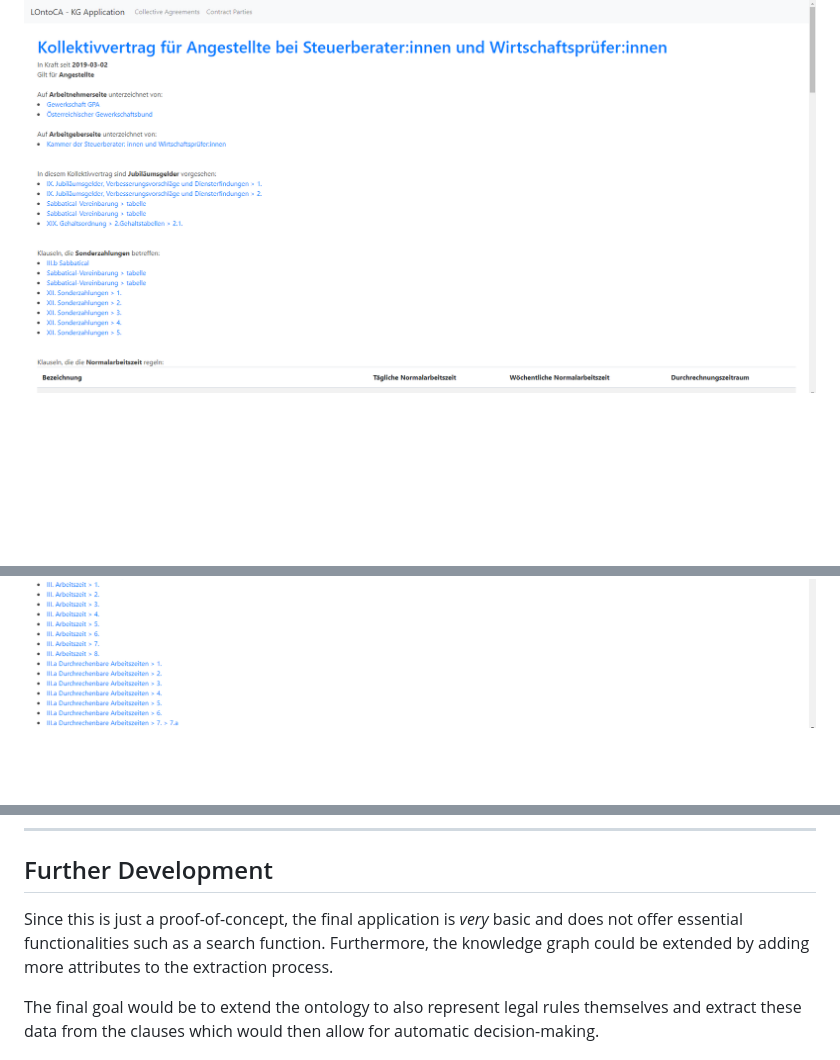
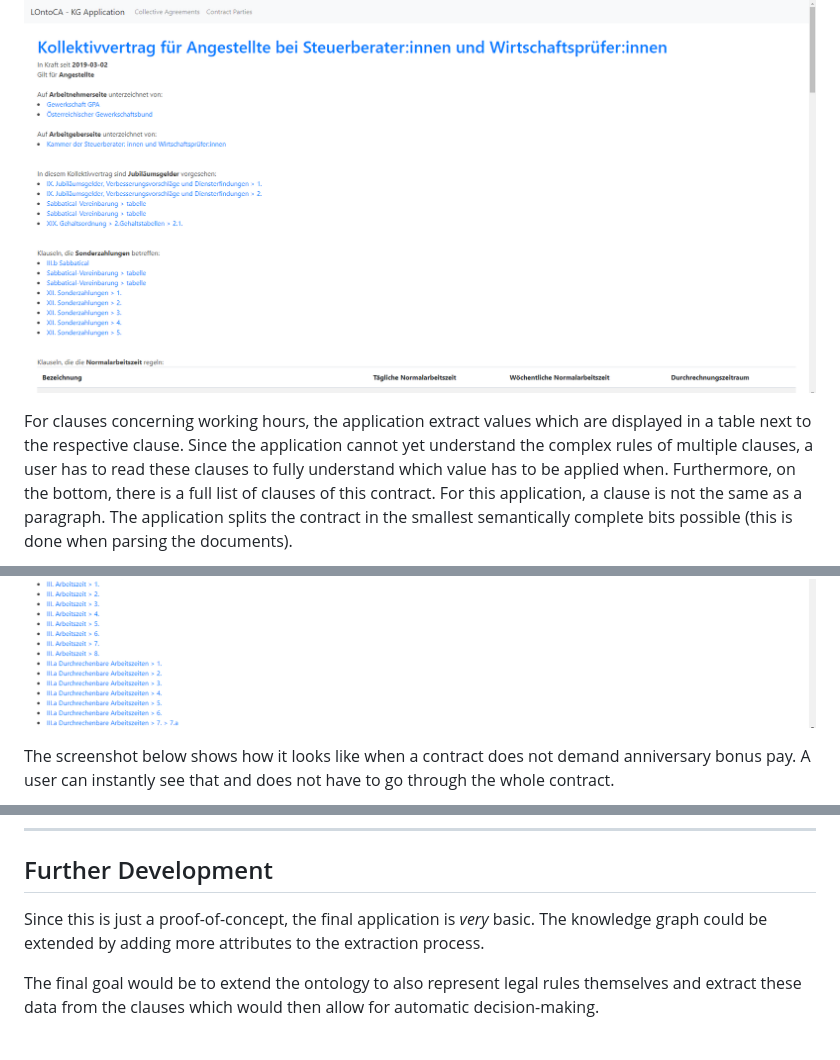
Before and after one commit to maxhaller/LOntoCA, a Markdown page: README.md, 3 parts joined by grey strips. GitHub-like rendering; blank space fills up the shorter version.

```diff
--- a/README.md
+++ b/README.md
@@ -126,6 +135,20 @@ This page displays automatically extracted information for one contract.
 
 ![plot](./demo-screenshots/contract-detail-page-1.png)
+
+For clauses concerning working hours, the application extract values which
+are displayed in a table next to the respective clause. Since the application cannot
+yet understand the complex rules of multiple clauses, a user has to read these clauses to
+fully understand which value has to be applied when. Furthermore, on the bottom, there
+is a full list of clauses of this contract. For this application, a clause is not the same
+as a paragraph. The application splits the contract in the smallest semantically complete
+bits possible (this is done when parsing the documents).
+
 ![plot](./demo-screenshots/contract-detail-page-2.png)
+
+The screenshot below shows how it looks like when a contract does not demand
+anniversary bonus pay. A user can instantly see that and does not have to
+go through the whole contract.
+
 ![plot](./demo-screenshots/contract-detail-page-3.png)
 
 ### Contract Parties Overview
@@ -144,9 +171,8 @@ This page displays which collective agreements were signed by one contract party
 
 ## Further Development
 
-Since this is just a proof-of-concept, the final application is <em>very</em> basic and does not
-offer essential functionalities such as a search function. Furthermore, the knowledge graph could
-be extended by adding more attributes to the extraction process.
+Since this is just a proof-of-concept, the final application is *very* basic.
+The knowledge graph could be extended by adding more attributes to the extraction process.
 
 The final goal would be to extend the ontology to also represent legal rules themselves and
 extract these data from the clauses which would then allow for automatic decision-making.
```
Also changed, not shown: other parts of README.md (+18 -3 lines), demo-screenshots/contracts-overview-page.png, demo-screenshots/contracts-overview-search.png (added), demo-screenshots/parties-overview-page.png, demo-screenshots/parties-overview-search.png (added), 5 other files.
